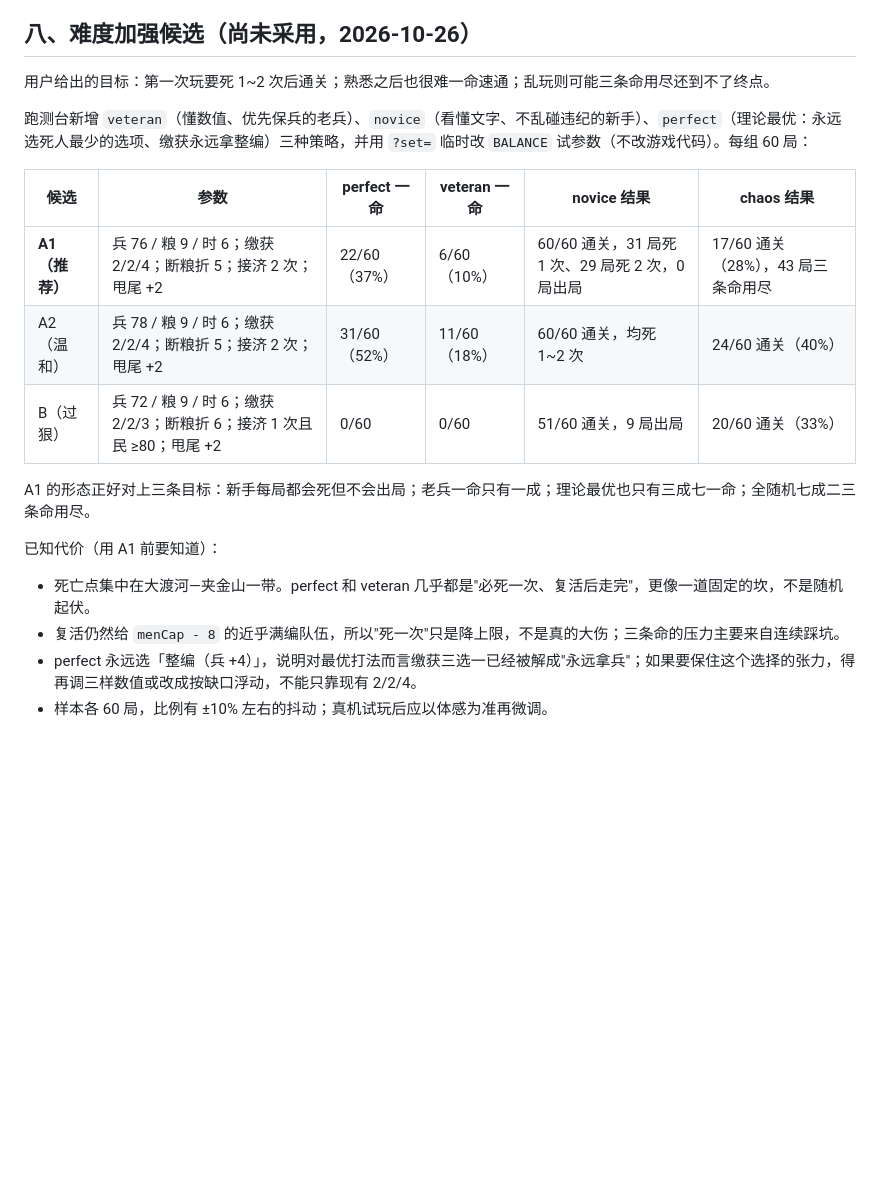
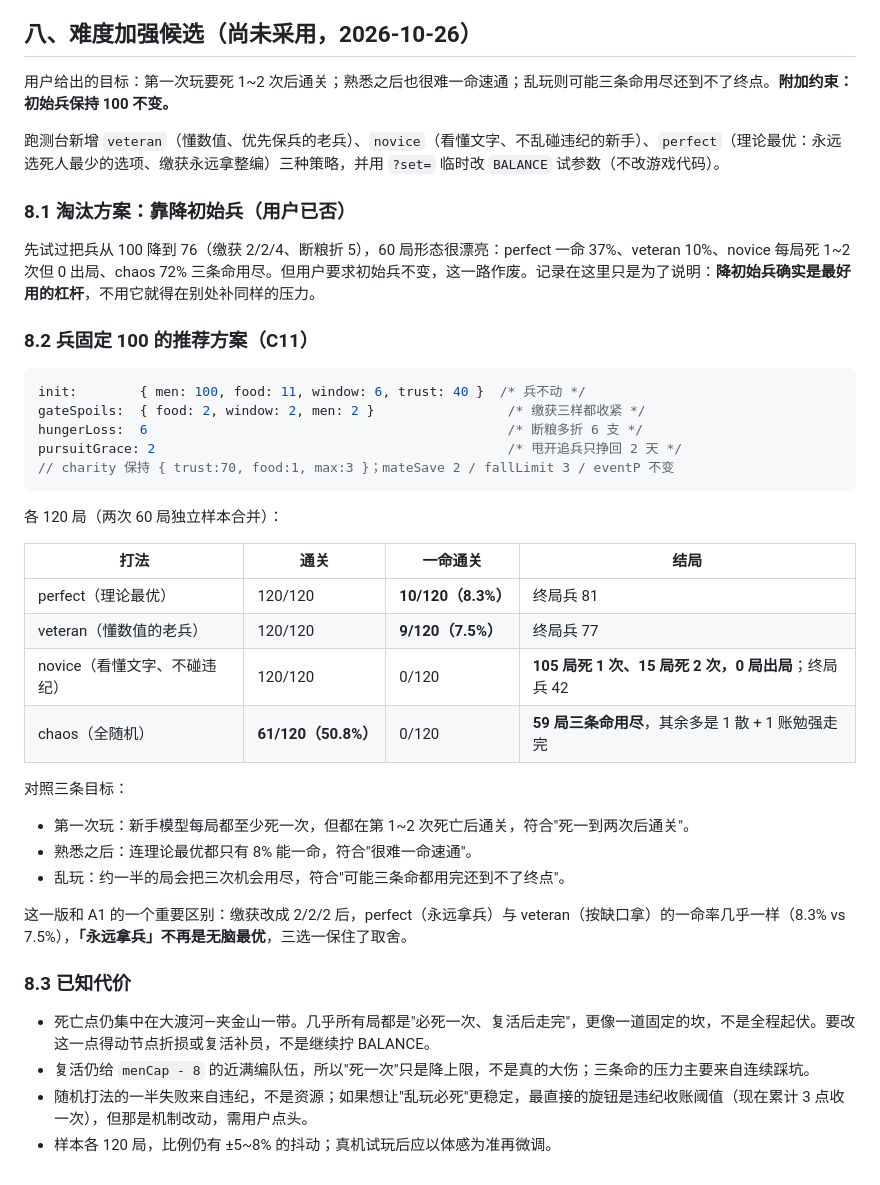
Before and after one commit to chenyiding24-lang/long-march-game, a Markdown page: 13-平衡与结局修整-v1.md, the part around the change. GitHub-like rendering; blank space fills up the shorter version.

Commit message:
13 文档补记兵初值固定 100 的方案 C11 与 120 局实测
按用户要求初始兵力不动，改为收紧口粮/时窗、削弱缴获、加重断粮与追兵惩罚。

````diff
--- a/13-平衡与结局修整-v1.md
+++ b/13-平衡与结局修整-v1.md
@@ -102,21 +102,44 @@
 
 ## 八、难度加强候选（**尚未采用**，2026-10-26）
 
-用户给出的目标：第一次玩要死 1~2 次后通关；熟悉之后也很难一命速通；乱玩则可能三条命用尽还到不了终点。
+用户给出的目标：第一次玩要死 1~2 次后通关；熟悉之后也很难一命速通；乱玩则可能三条命用尽还到不了终点。**附加约束：初始兵保持 100 不变。**
 
-跑测台新增 `veteran`（懂数值、优先保兵的老兵）、`novice`（看懂文字、不乱碰违纪的新手）、`perfect`（理论最优：永远选死人最少的选项、缴获永远拿整编）三种策略，并用 `?set=` 临时改 `BALANCE` 试参数（不改游戏代码）。每组 60 局：
+跑测台新增 `veteran`（懂数值、优先保兵的老兵）、`novice`（看懂文字、不乱碰违纪的新手）、`perfect`（理论最优：永远选死人最少的选项、缴获永远拿整编）三种策略，并用 `?set=` 临时改 `BALANCE` 试参数（不改游戏代码）。
 
-| 候选 | 参数 | perfect 一命 | veteran 一命 | novice 结果 | chaos 结果 |
-|---|---|---|---|---|---|
-| **A1（推荐）** | 兵 76 / 粮 9 / 时 6；缴获 2/2/4；断粮折 5；接济 2 次；甩尾 +2 | 22/60（37%） | 6/60（10%） | 60/60 通关，31 局死 1 次、29 局死 2 次，0 局出局 | 17/60 通关（28%），43 局三条命用尽 |
-| A2（温和） | 兵 78 / 粮 9 / 时 6；缴获 2/2/4；断粮折 5；接济 2 次；甩尾 +2 | 31/60（52%） | 11/60（18%） | 60/60 通关，均死 1~2 次 | 24/60 通关（40%） |
-| B（过狠） | 兵 72 / 粮 9 / 时 6；缴获 2/2/3；断粮折 6；接济 1 次且民 ≥80；甩尾 +2 | 0/60 | 0/60 | 51/60 通关，9 局出局 | 20/60 通关（33%） |
+### 8.1 淘汰方案：靠降初始兵（用户已否）
 
-A1 的形态正好对上三条目标：新手每局都会死但不会出局；老兵一命只有一成；理论最优也只有三成七一命；全随机七成二三条命用尽。
+先试过把兵从 100 降到 76（缴获 2/2/4、断粮折 5），60 局形态很漂亮：perfect 一命 37%、veteran 10%、novice 每局死 1~2 次但 0 出局、chaos 72% 三条命用尽。但用户要求初始兵不变，这一路作废。记录在这里只是为了说明：**降初始兵确实是最好用的杠杆**，不用它就得在别处补同样的压力。
 
-已知代价（用 A1 前要知道）：
+### 8.2 兵固定 100 的推荐方案（C11）
 
-- 死亡点集中在大渡河—夹金山一带。perfect 和 veteran 几乎都是"必死一次、复活后走完"，更像一道固定的坎，不是随机起伏。
-- 复活仍然给 `menCap - 8` 的近乎满编队伍，所以"死一次"只是降上限，不是真的大伤；三条命的压力主要来自连续踩坑。
-- perfect 永远选「整编（兵 +4）」，说明对最优打法而言缴获三选一已经被解成"永远拿兵"；如果要保住这个选择的张力，得再调三样数值或改成按缺口浮动，不能只靠现有 2/2/4。
-- 样本各 60 局，比例有 ±10% 左右的抖动；真机试玩后应以体感为准再微调。
+```js
+init:        { men: 100, food: 11, window: 6, trust: 40 }  /* 兵不动 */
+gateSpoils:  { food: 2, window: 2, men: 2 }                 /* 缴获三样都收紧 */
+hungerLoss:  6                                              /* 断粮多折 6 支 */
+pursuitGrace: 2                                             /* 甩开追兵只挣回 2 天 */
+// charity 保持 { trust:70, food:1, max:3 }；mateSave 2 / fallLimit 3 / eventP 不变
+```
+
+各 120 局（两次 60 局独立样本合并）：
+
+| 打法 | 通关 | 一命通关 | 结局 |
+|---|---|---|---|
+| perfect（理论最优） | 120/120 | **10/120（8.3%）** | 终局兵 81 |
+| veteran（懂数值的老兵） | 120/120 | **9/120（7.5%）** | 终局兵 77 |
+| novice（看懂文字、不碰违纪） | 120/120 | 0/120 | **105 局死 1 次、15 局死 2 次，0 局出局**；终局兵 42 |
+| chaos（全随机） | **61/120（50.8%）** | 0/120 | **59 局三条命用尽**，其余多是 1 散 + 1 账勉强走完 |
+
+对照三条目标：
+
+- 第一次玩：新手模型每局都至少死一次，但都在第 1~2 次死亡后通关，符合"死一到两次后通关"。
+- 熟悉之后：连理论最优都只有 8% 能一命，符合"很难一命速通"。
+- 乱玩：约一半的局会把三次机会用尽，符合"可能三条命都用完还到不了终点"。
+
+这一版和 A1 的一个重要区别：缴获改成 2/2/2 后，perfect（永远拿兵）与 veteran（按缺口拿）的一命率几乎一样（8.3% vs 7.5%），**「永远拿兵」不再是无脑最优**，三选一保住了取舍。
+
+### 8.3 已知代价
+
+- 死亡点仍集中在大渡河—夹金山一带。几乎所有局都是"必死一次、复活后走完"，更像一道固定的坎，不是全程起伏。要改这一点得动节点折损或复活补员，不是继续拧 BALANCE。
+- 复活仍给 `menCap - 8` 的近满编队伍，所以"死一次"只是降上限，不是真的大伤；三条命的压力主要来自连续踩坑。
+- 随机打法的一半失败来自违纪，不是资源；如果想让"乱玩必死"更稳定，最直接的旋钮是违纪收账阈值（现在累计 3 点收一次），但那是机制改动，需用户点头。
+- 样本各 120 局，比例仍有 ±5~8% 的抖动；真机试玩后应以体感为准再微调。
````
